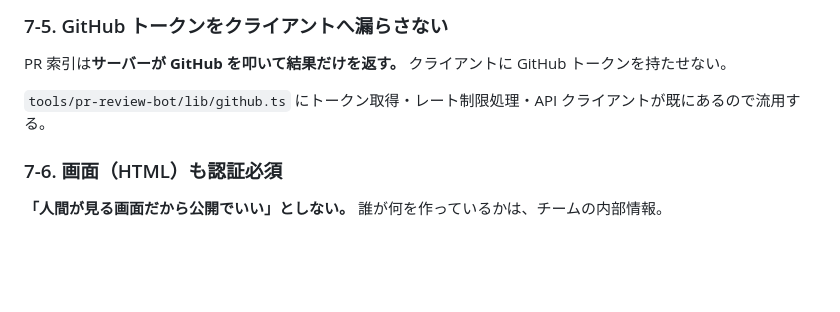
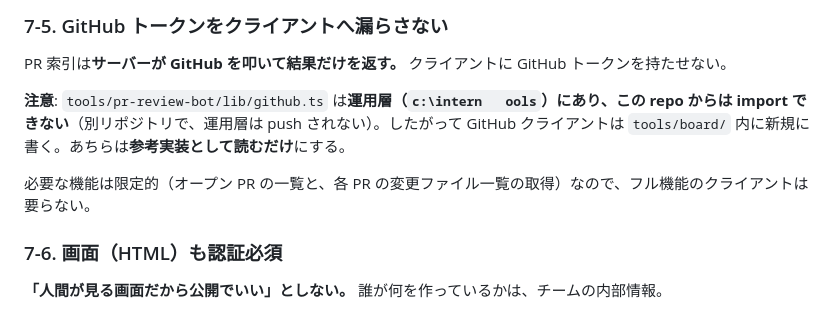
Before and after one commit to MIYAMegmilk/EN, a Markdown page: docs/design/board.md, the part around the change. Drawn GitHub-style; blank space fills up the shorter version.

Commit message:
docs: GitHubクライアントは運用層から流用できないため board 内に新規実装する旨を明記

```diff
--- a/docs/design/board.md
+++ b/docs/design/board.md
@@ -161,7 +161,9 @@ GitHub API から定期取得したものを保持する。**API のレート制
 
 PR 索引は**サーバーが GitHub を叩いて結果だけを返す。** クライアントに GitHub トークンを持たせない。
 
-`tools/pr-review-bot/lib/github.ts` にトークン取得・レート制限処理・API クライアントが既にあるので流用する。
+**注意**: `tools/pr-review-bot/lib/github.ts` は**運用層（`c:\intern	ools`）にあり、この repo からは import できない**（別リポジトリで、運用層は push されない）。したがって GitHub クライアントは `tools/board/` 内に新規に書く。あちらは**参考実装として読むだけ**にする。
+
+必要な機能は限定的（オープン PR の一覧と、各 PR の変更ファイル一覧の取得）なので、フル機能のクライアントは要らない。
 
 ### 7-6. 画面（HTML）も認証必須
 
```
